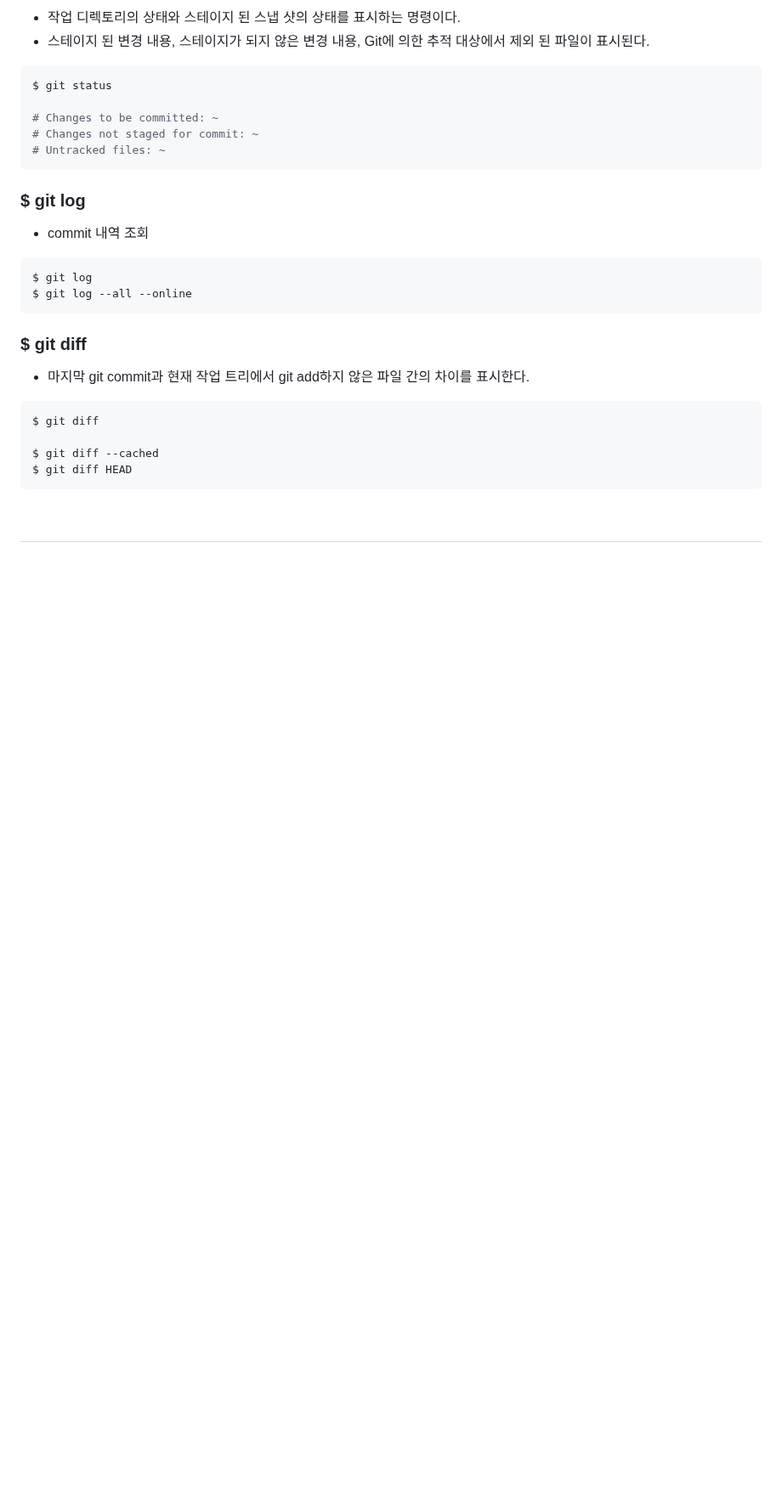
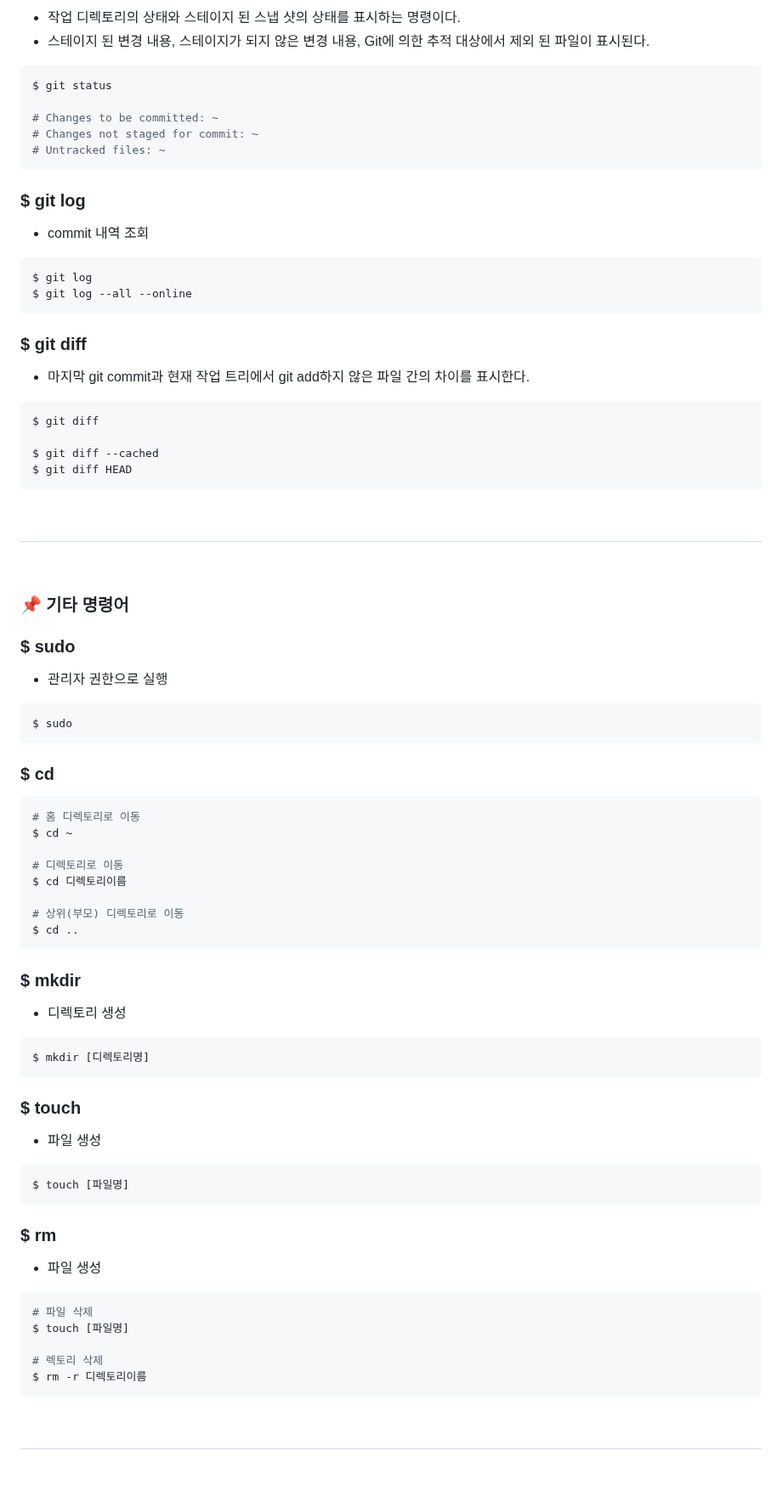
Before and after one commit to minxgu/Git-study, a Markdown page: README.md, the part around the change. Shown at 85% size. Drawn GitHub-style; blank space fills up the shorter version.

````diff
--- a/README.md
+++ b/README.md
@@ -274,3 +274,49 @@ $ git diff HEAD
 &nbsp;
 ---------------------------------------------------------------------------------------------------------------------------------------------------
 &nbsp;
+
+### :pushpin: **기타 명령어**
+### $ sudo
+- 관리자 권한으로 실행
+```bash
+$ sudo
+```
+
+### $ cd
+```bash
+# 홈 디렉토리로 이동
+$ cd ~
+
+# 디렉토리로 이동
+$ cd 디렉토리이름
+
+# 상위(부모) 디렉토리로 이동
+$ cd ..
+```
+
+### $ mkdir
+- 디렉토리 생성
+```bash
+$ mkdir [디렉토리명]
+```
+
+### $ touch
+- 파일 생성
+```bash
+$ touch [파일명]
+```
+
+### $ rm
+- 파일 생성
+```bash
+# 파일 삭제
+$ touch [파일명]
+
+# 렉토리 삭제
+$ rm -r 디렉토리이름
+```
+
+
+&nbsp;
+---------------------------------------------------------------------------------------------------------------------------------------------------
+&nbsp;
````
